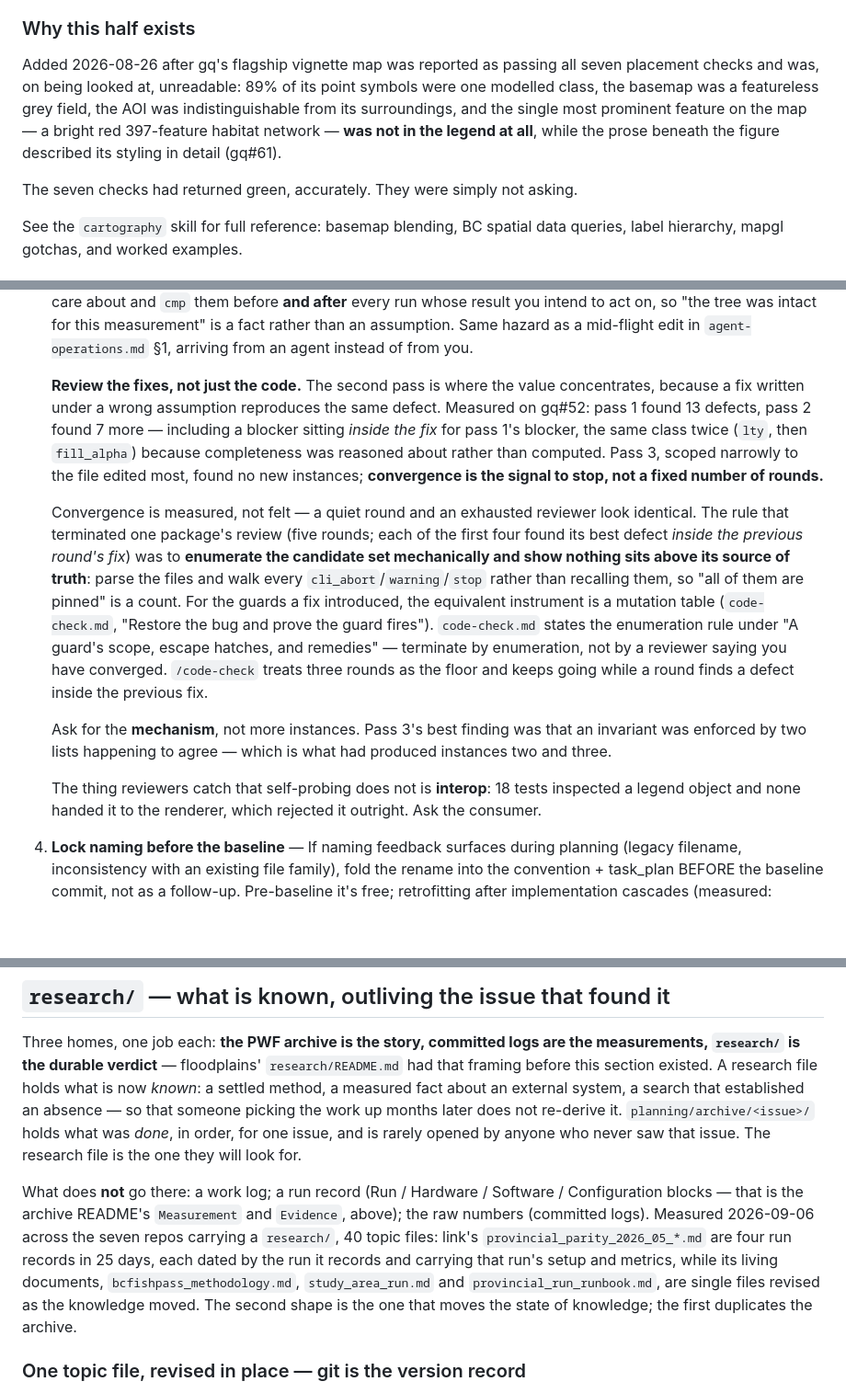
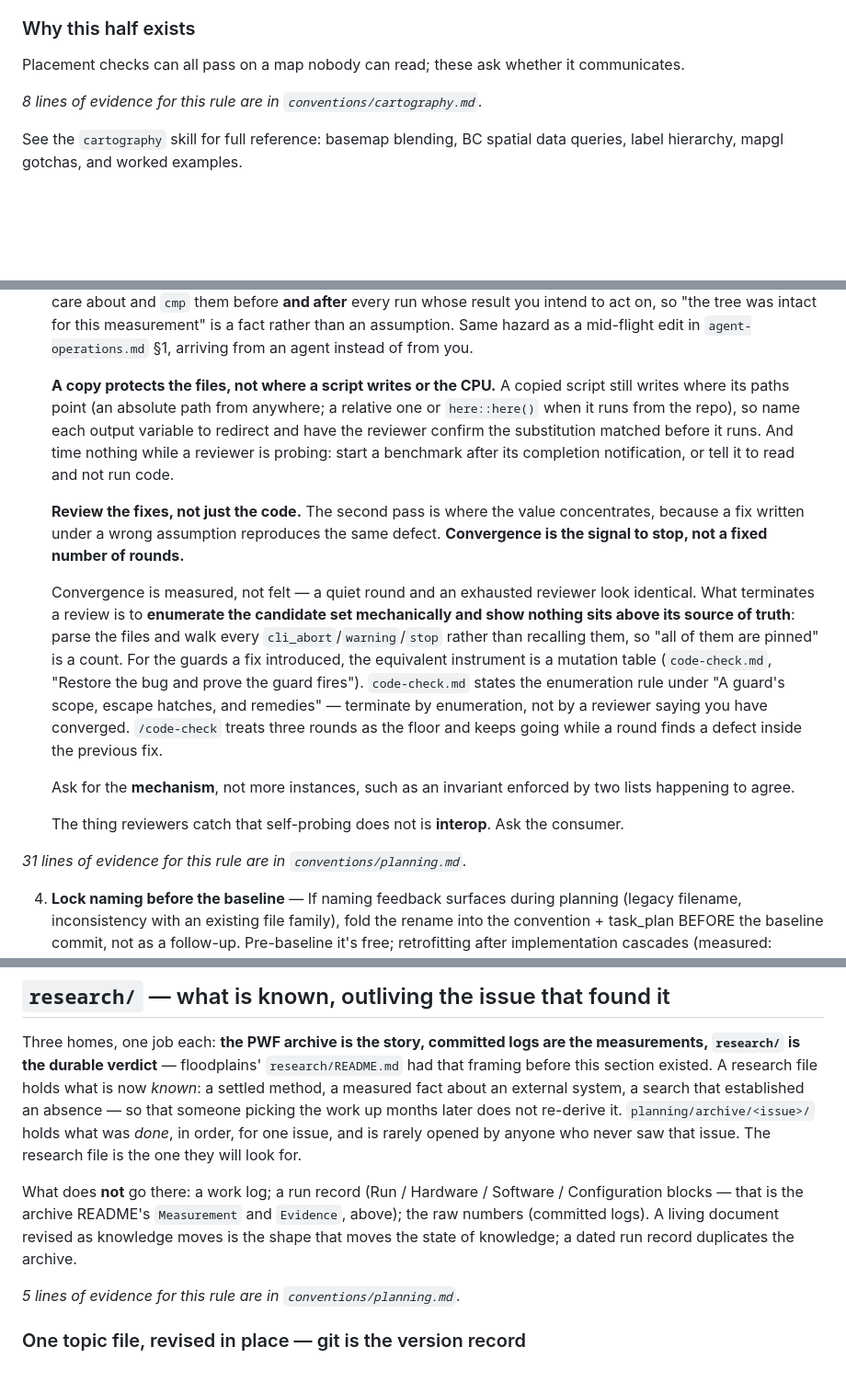
Before and after one commit to NewGraphEnvironment/fish_passage_skeena_2025_reporting, a Markdown page: CLAUDE.md, 3 parts joined by grey strips. Shown at 92% size. GitHub-like rendering; blank space fills up the shorter version.

```diff
--- a/CLAUDE.md
+++ b/CLAUDE.md
@@ -1133,15 +1148,9 @@ are the half of the review that the placement list structurally cannot reach.
 
 ### Why this half exists
 
-Added 2026-08-26 after gq's flagship vignette map was reported as passing all
-seven placement checks and was, on being looked at, unreadable: 89% of its point
-symbols were one modelled class, the basemap was a featureless grey field, the
-AOI was indistinguishable from its surroundings, and the single most prominent
-feature on the map — a bright red 397-feature habitat network — **was not in the
-legend at all**, while the prose beneath the figure described its styling in
-detail (gq#61).
-
-The seven checks had returned green, accurately. They were simply not asking.
+Placement checks can all pass on a map nobody can read; these ask whether it communicates.
+
+*8 lines of evidence for this rule are in `conventions/cartography.md`.*
 
 See the `cartography` skill for full reference: basemap blending, BC spatial data queries, label hierarchy, mapgl gotchas, and worked examples.
 
@@ -2593,11 +2598,16 @@ Skip planning for single-file edits, quick fixes, or tasks with obvious next ste
    measurement" is a fact rather than an assumption. Same hazard as a mid-flight edit in
    `agent-operations.md` §1, arriving from an agent instead of from you.
 
-   **Review the fixes, not just the code.** The second pass is where the value concentrates, because a fix written under a wrong assumption reproduces the same defect. Measured on gq#52: pass 1 found 13 defects, pass 2 found 7 more — including a blocker sitting *inside the fix* for pass 1's blocker, the same class twice (`lty`, then `fill_alpha`) because completeness was reasoned about rather than computed. Pass 3, scoped narrowly to the file edited most, found no new instances; **convergence is the signal to stop, not a fixed number of rounds.**
+   **A copy protects the files, not where a script writes or the CPU.** A copied script
+   still writes where its paths point (an absolute path from anywhere; a relative one or
+   `here::here()` when it runs from the repo), so name each output variable to redirect and have the reviewer confirm the
+   substitution matched before it runs. And time nothing while a reviewer is probing: start
+   a benchmark after its completion notification, or tell it to read and not run code.
+
+   **Review the fixes, not just the code.** The second pass is where the value concentrates, because a fix written under a wrong assumption reproduces the same defect. **Convergence is the signal to stop, not a fixed number of rounds.**
 
    Convergence is measured, not felt — a quiet round and an exhausted reviewer look
-   identical. The rule that terminated one package's review (five rounds; each of the first four
-   found its best defect *inside the previous round's fix*) was to **enumerate the
+   identical. What terminates a review is to **enumerate the
    candidate set mechanically and show nothing sits above its source of truth**: parse
    the files and walk every `cli_abort`/`warning`/`stop` rather than recalling them, so
    "all of them are pinned" is a count. For the guards a fix introduced, the equivalent
@@ -2607,9 +2617,12 @@ Skip planning for single-file edits, quick fixes, or tasks with obvious next ste
    saying you have converged. `/code-check` treats three rounds as the floor and keeps
    going while a round finds a defect inside the previous fix.
 
-   Ask for the **mechanism**, not more instances. Pass 3's best finding was that an invariant was enforced by two lists happening to agree — which is what had produced instances two and three.
-
-   The thing reviewers catch that self-probing does not is **interop**: 18 tests inspected a legend object and none handed it to the renderer, which rejected it outright. Ask the consumer.
+   Ask for the **mechanism**, not more instances, such as an invariant enforced by two lists happening to agree.
+
+   The thing reviewers catch that self-probing does not is **interop**. Ask the consumer.
+
+*31 lines of evidence for this rule are in `conventions/planning.md`.*
+
 4. **Lock naming before the baseline** — If naming feedback surfaces during planning (legacy filename, inconsistency with an existing file family), fold the rename into the convention + task_plan BEFORE the baseline commit, not as a follow-up. Pre-baseline it's free; retrofitting after implementation cascades (measured: `build_exec_pdf.R` → `run_pagedown_exec_summary.R` locked in pre-baseline meant zero downstream rework).
 5. **Commit the plan** — After Plan-agent review + fixes. This is the baseline.
 6. **Work in atomic commits** — Each commit bundles code changes WITH checkbox updates in the planning files. The diff shows both what was done and the checkbox marking it done.
@@ -2675,13 +2688,10 @@ opened by anyone who never saw that issue. The research file is the one they wil
 
 What does **not** go there: a work log; a run record (Run / Hardware / Software /
 Configuration blocks — that is the archive README's `Measurement` and `Evidence`, above);
-the raw numbers (committed logs). Measured 2026-09-06 across the seven repos carrying a
-`research/`, 40 topic files: link's `provincial_parity_2026_05_*.md` are four run records in
-25 days, each dated by the run it records and carrying that run's setup and metrics, while
-its living documents, `bcfishpass_methodology.md`,
-`study_area_run.md` and `provincial_run_runbook.md`, are single files revised as the
-knowledge moved. The second shape is the one that moves the state of knowledge; the first
-duplicates the archive.
+the raw numbers (committed logs). A living document revised as knowledge moves is the shape
+that moves the state of knowledge; a dated run record duplicates the archive.
+
+*5 lines of evidence for this rule are in `conventions/planning.md`.*
 
 ### One topic file, revised in place — git is the version record
 
```
Also changed, not shown: other parts of CLAUDE.md (+117 -89 lines).
